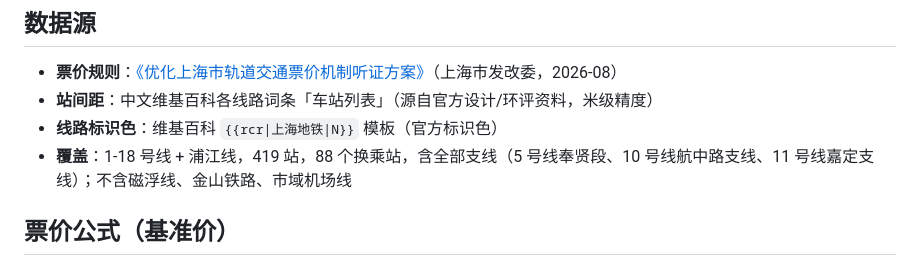
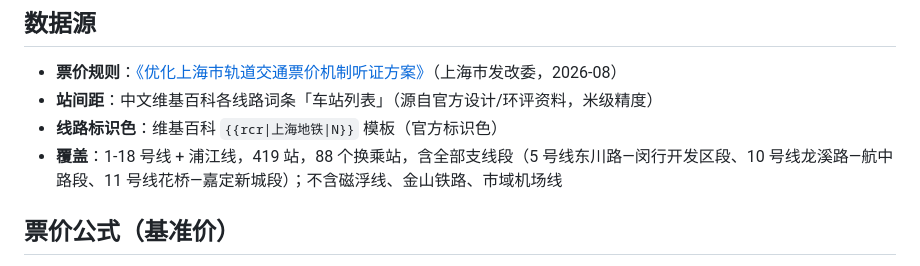
Before and after one commit to miaotony/MetroChan, a Markdown page: README.md, the part around the change. Drawn GitHub-style.

Commit message:
docs: 支线表述改为官方口径 (X站—X站为支线段)

```diff
--- a/README.md
+++ b/README.md
@@ -25,7 +25,7 @@
 - **票价规则**：[《优化上海市轨道交通票价机制听证方案》](https://fgw.sh.gov.cn/cmsres/24/2480505af8bb4b50bfa75092e12fe6af/535b6d58b1fd807bb0b9a2b92ecd078e.wps)（上海市发改委，2026-08）
 - **站间距**：中文维基百科各线路词条「车站列表」（源自官方设计/环评资料，米级精度）
 - **线路标识色**：维基百科 `{{rcr|上海地铁|N}}` 模板（官方标识色）
-- **覆盖**：1-18 号线 + 浦江线，419 站，88 个换乘站，含全部支线（5 号线奉贤段、10 号线航中路支线、11 号线嘉定支线）；不含磁浮线、金山铁路、市域机场线
+- **覆盖**：1-18 号线 + 浦江线，419 站，88 个换乘站，含全部支线段（5 号线东川路—闵行开发区段、10 号线龙溪路—航中路段、11 号线花桥—嘉定新城段）；不含磁浮线、金山铁路、市域机场线
 
 ## 票价公式（基准价）
 
```
